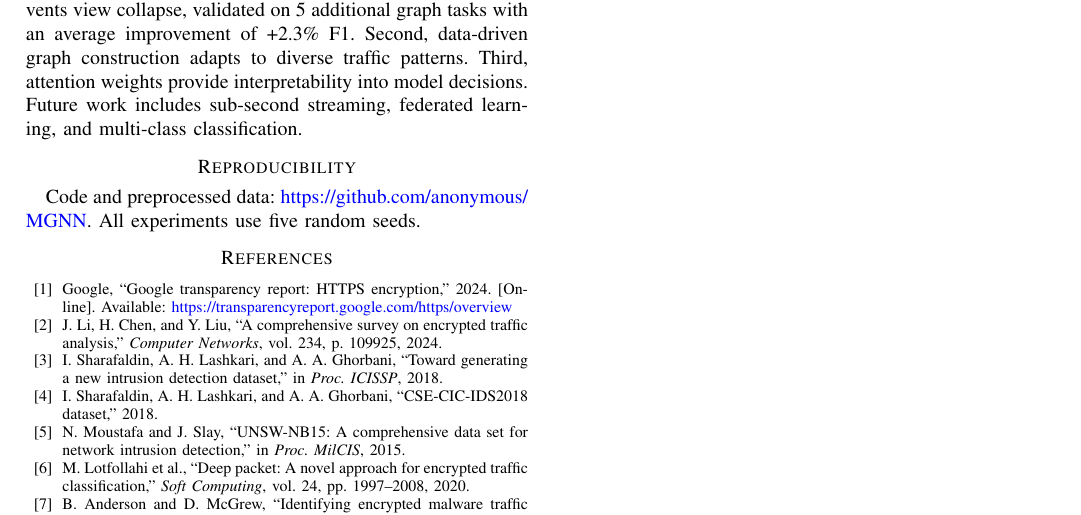
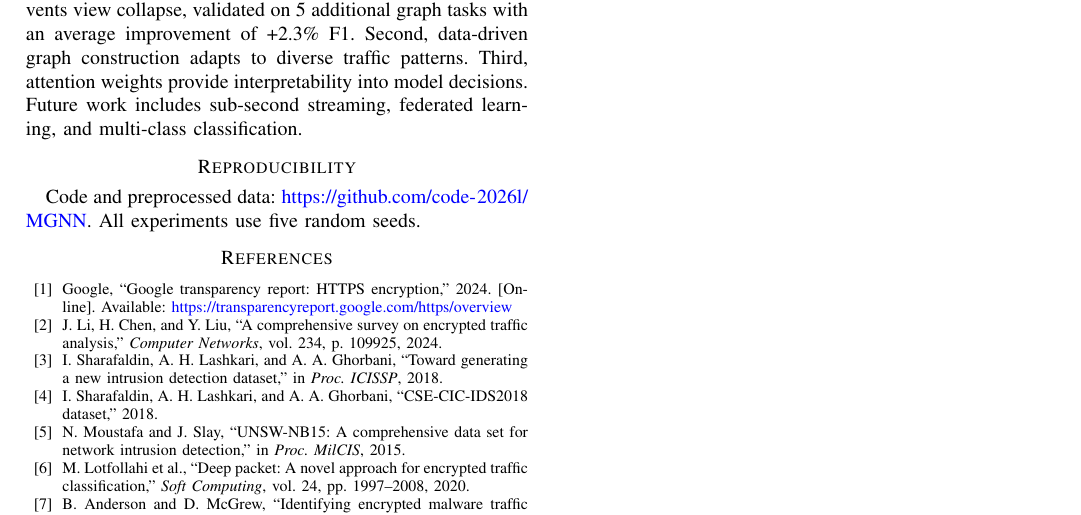
Before and after one commit to code-2026l/MGNN, a LaTeX paper (paper.tex): part of page 8 of 8, cut so that both start at the same text. Compiled offline with pdfLaTeX; a missing font is replaced by an installed copy or a similar font; a LaTeX package or settings file that is missing is left out.

Commit message:
Update repository URL and README file names

```diff
--- a/paper.tex
+++ b/paper.tex
@@ -692,7 +692,7 @@ MGNN is a multi-view GNN for encrypted traffic anomaly detection. It constructs
 Key contributions are threefold. First, alignment loss prevents view collapse, validated on 5 additional graph tasks with an average improvement of +2.3\% F1. Second, data-driven graph construction adapts to diverse traffic patterns. Third, attention weights provide interpretability into model decisions. Future work includes sub-second streaming, federated learning, and multi-class classification.
 
 \section*{Reproducibility}
-Code and preprocessed data: \url{https://github.com/anonymous/MGNN}. All experiments use five random seeds.
+Code and preprocessed data: \url{https://github.com/code-2026l/MGNN}. All experiments use five random seeds.
 
 % ============================================================
 %  REFERENCES
```
Also changed, not shown: README.md.
